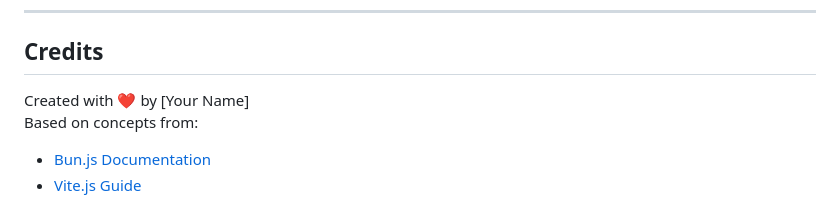
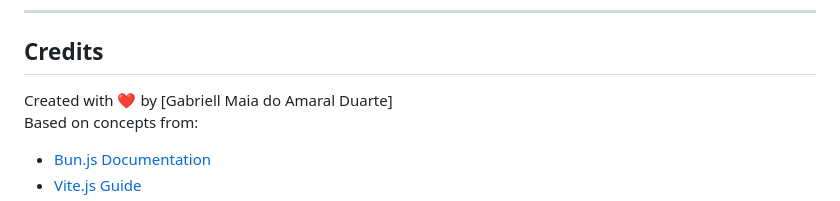
Before and after one commit to maia2a/amazon-products, a Markdown page: README.md, the part around the change. Drawn GitHub-style.

Commit message:
fix: change README.md

```diff
--- a/README.md
+++ b/README.md
@@ -157,7 +157,7 @@ This project is licensed under the **MIT License** - see the [LICENSE](LICENSE)
 
 ## Credits
 
-Created with ❤️ by [Your Name]
+Created with ❤️ by [Gabriell Maia do Amaral Duarte]
 Based on concepts from:
 
 - [Bun.js Documentation](https://bun.sh/docs)
```
